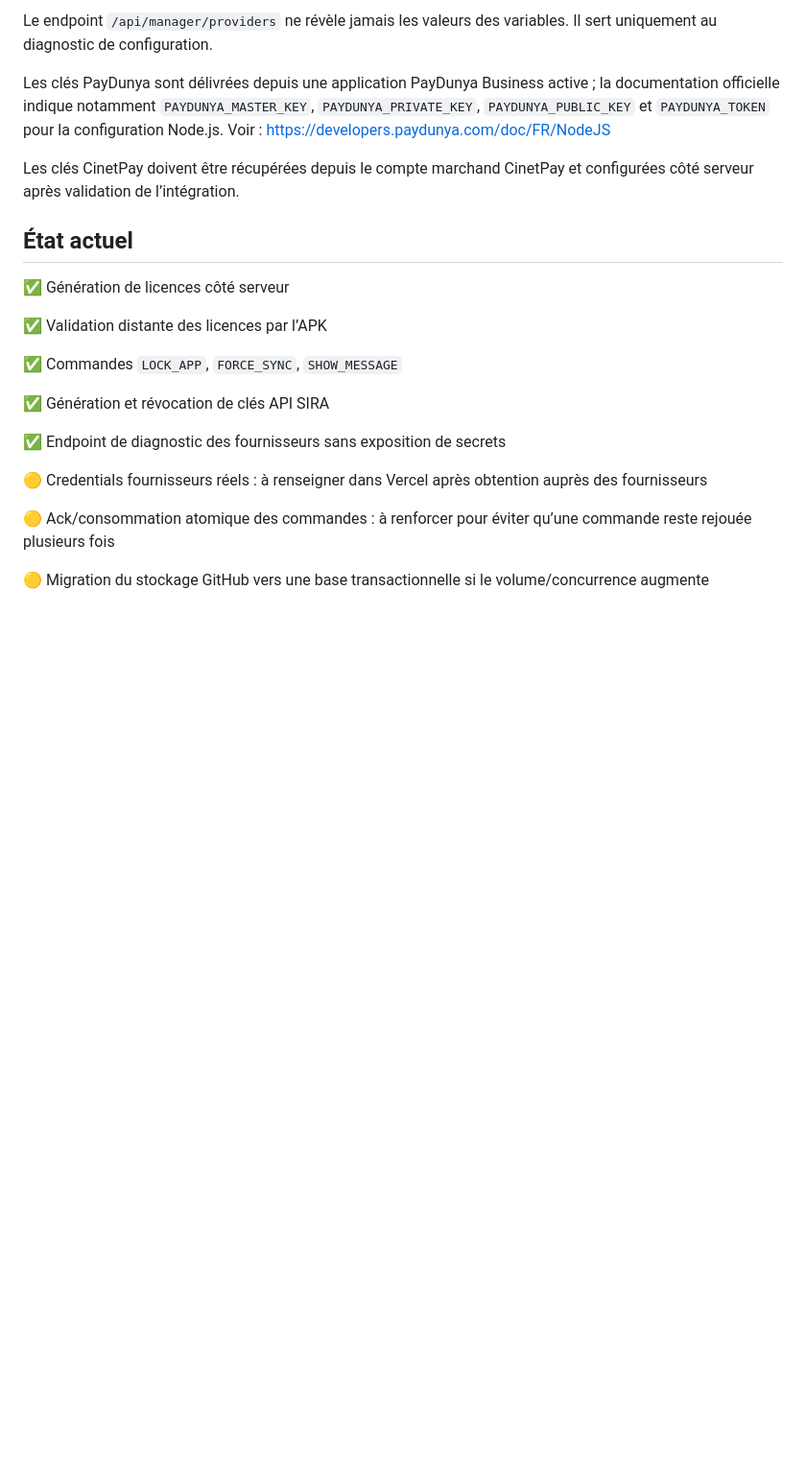
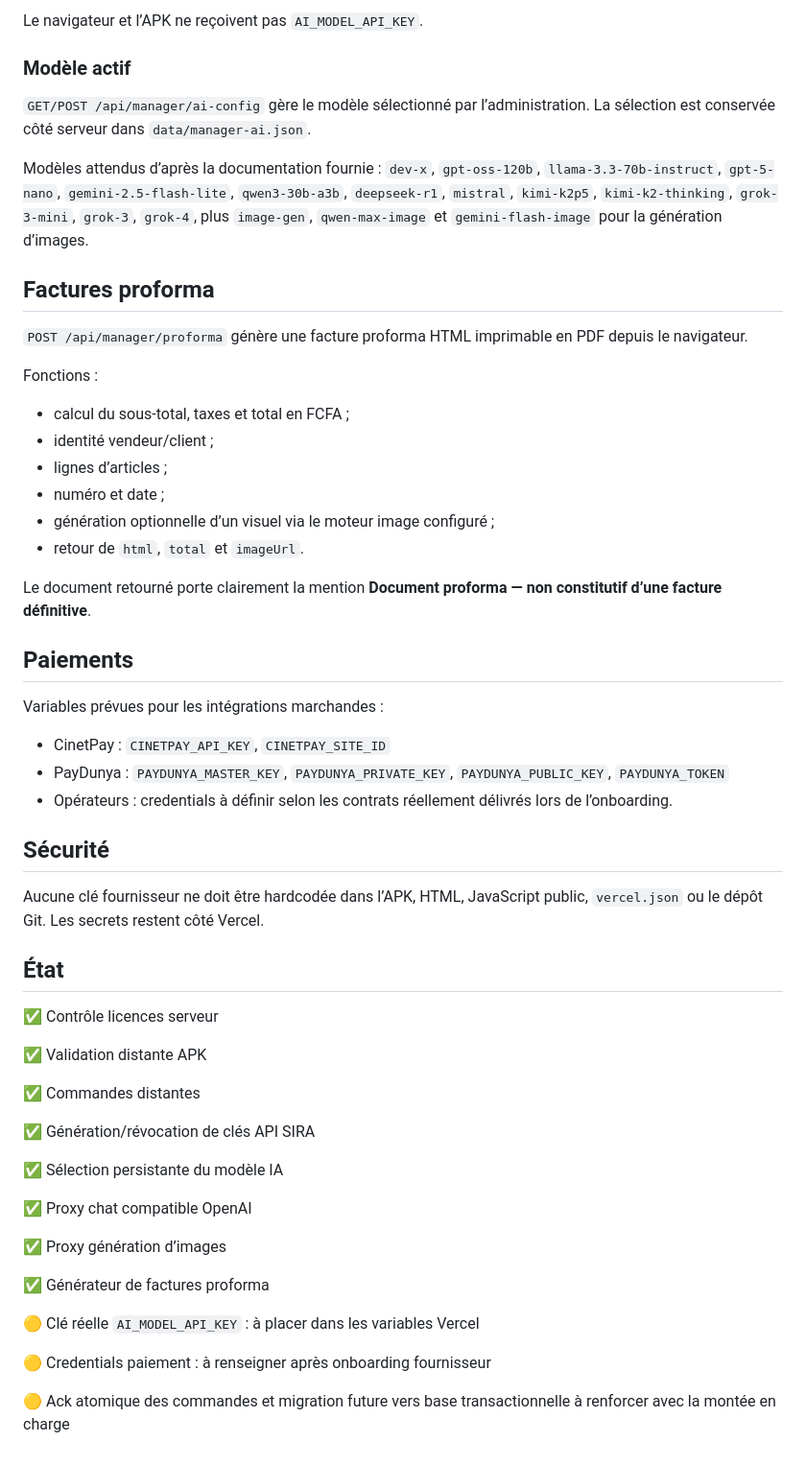
Before and after one commit to afiss859-eng/sira-website, a Markdown page: MANAGER-API.md, the part around one of its changes. Shown at 96% size. GitHub-like rendering; blank space fills up the shorter version.

```diff
--- a/MANAGER-API.md
+++ b/MANAGER-API.md
@@ -67,24 +55,56 @@ Les secrets fournisseurs restent uniquement dans les variables d’environnement
 
-Le endpoint `/api/manager/providers` ne révèle jamais les valeurs des variables. Il sert uniquement au diagnostic de configuration.
+Le navigateur et l’APK ne reçoivent pas `AI_MODEL_API_KEY`.
 
-Les clés PayDunya sont délivrées depuis une application PayDunya Business active ; la documentation officielle indique notamment `PAYDUNYA_MASTER_KEY`, `PAYDUNYA_PRIVATE_KEY`, `PAYDUNYA_PUBLIC_KEY` et `PAYDUNYA_TOKEN` pour la configuration Node.js. Voir : https://developers.paydunya.com/doc/FR/NodeJS
+### Modèle actif
+`GET/POST /api/manager/ai-config` gère le modèle sélectionné par l’administration. La sélection est conservée côté serveur dans `data/manager-ai.json`.
 
-Les clés CinetPay doivent être récupérées depuis le compte marchand CinetPay et configurées côté serveur après validation de l’intégration.
+Modèles attendus d’après la documentation fournie : `dev-x`, `gpt-oss-120b`, `llama-3.3-70b-instruct`, `gpt-5-nano`, `gemini-2.5-flash-lite`, `qwen3-30b-a3b`, `deepseek-r1`, `mistral`, `kimi-k2p5`, `kimi-k2-thinking`, `grok-3-mini`, `grok-3`, `grok-4`, plus `image-gen`, `qwen-max-image` et `gemini-flash-image` pour la génération d’images.
 
-## État actuel
+## Factures proforma
 
-✅ Génération de licences côté serveur
+`POST /api/manager/proforma` génère une facture proforma HTML imprimable en PDF depuis le navigateur.
 
-✅ Validation distante des licences par l’APK
+Fonctions :
+- calcul du sous-total, taxes et total en FCFA ;
+- identité vendeur/client ;
+- lignes d’articles ;
+- numéro et date ;
+- génération optionnelle d’un visuel via le moteur image configuré ;
+- retour de `html`, `total` et `imageUrl`.
 
-✅ Commandes `LOCK_APP`, `FORCE_SYNC`, `SHOW_MESSAGE`
+Le document retourné porte clairement la mention **Document proforma — non constitutif d’une facture définitive**.
 
-✅ Génération et révocation de clés API SIRA
+## Paiements
 
-✅ Endpoint de diagnostic des fournisseurs sans exposition de secrets
+Variables prévues pour les intégrations marchandes :
+- CinetPay : `CINETPAY_API_KEY`, `CINETPAY_SITE_ID`
+- PayDunya : `PAYDUNYA_MASTER_KEY`, `PAYDUNYA_PRIVATE_KEY`, `PAYDUNYA_PUBLIC_KEY`, `PAYDUNYA_TOKEN`
+- Opérateurs : credentials à définir selon les contrats réellement délivrés lors de l’onboarding.
 
-🟡 Credentials fournisseurs réels : à renseigner dans Vercel après obtention auprès des fournisseurs
+## Sécurité
 
-🟡 Ack/consommation atomique des commandes : à renforcer pour éviter qu’une commande reste rejouée plusieurs fois
+Aucune clé fournisseur ne doit être hardcodée dans l’APK, HTML, JavaScript public, `vercel.json` ou le dépôt Git. Les secrets restent côté Vercel.
 
-🟡 Migration du stockage GitHub vers une base transactionnelle si le volume/concurrence augmente
+## État
+
+✅ Contrôle licences serveur
+
+✅ Validation distante APK
+
+✅ Commandes distantes
+
+✅ Génération/révocation de clés API SIRA
+
+✅ Sélection persistante du modèle IA
+
+✅ Proxy chat compatible OpenAI
+
+✅ Proxy génération d’images
+
+✅ Générateur de factures proforma
+
+🟡 Clé réelle `AI_MODEL_API_KEY` : à placer dans les variables Vercel
+
+🟡 Credentials paiement : à renseigner après onboarding fournisseur
+
+🟡 Ack atomique des commandes et migration future vers base transactionnelle à renforcer avec la montée en charge
```
Also changed, not shown: other parts of MANAGER-API.md (+26 -38 lines).
